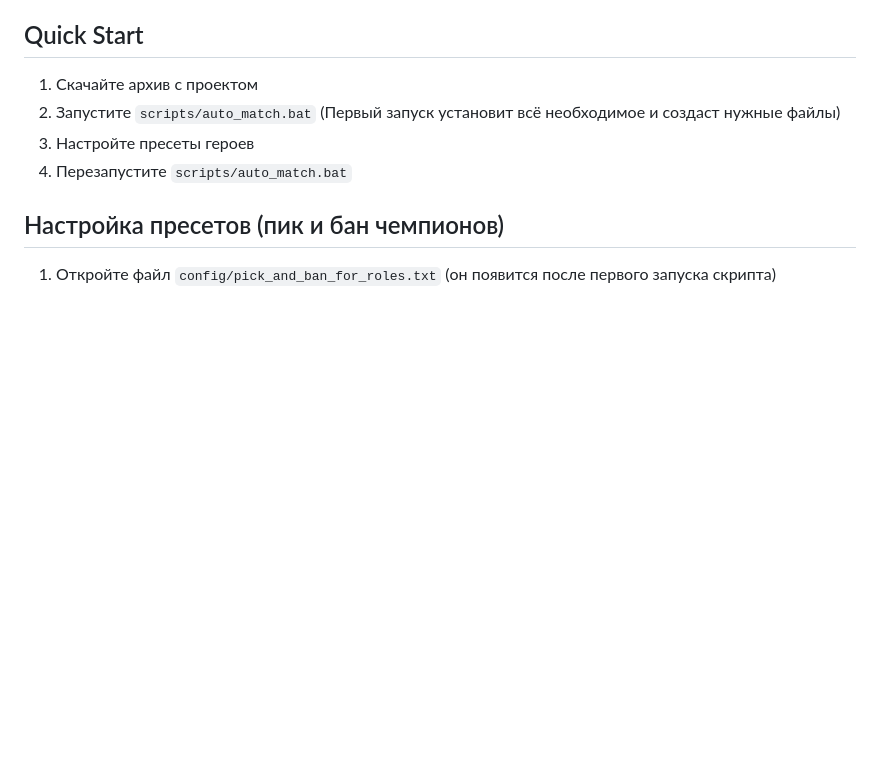
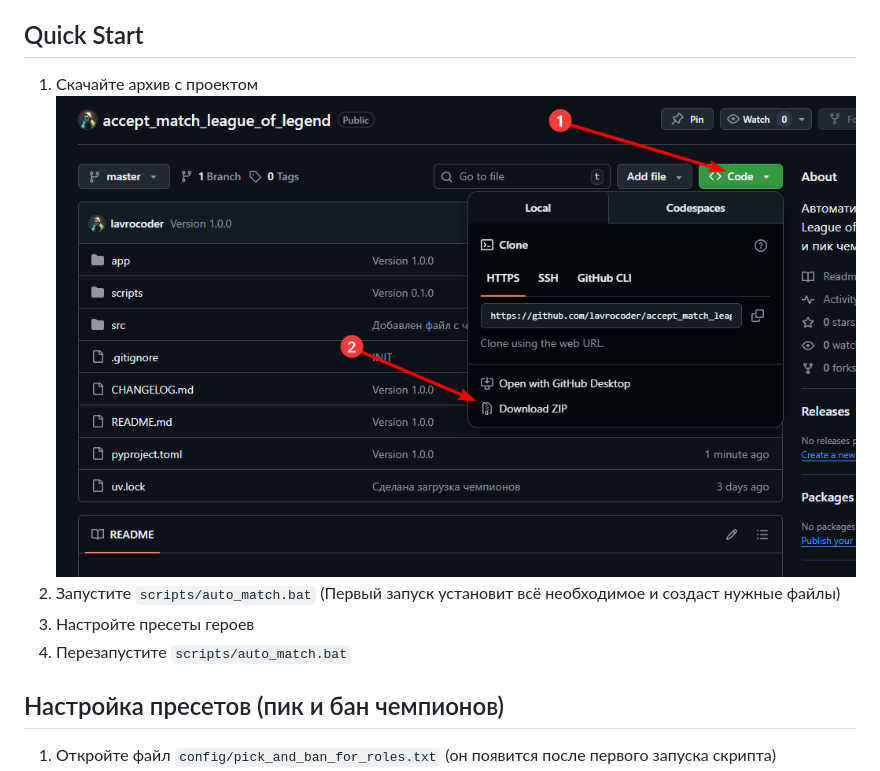
Before and after one commit to lavrocoder/accept_match_league_of_legend, a Markdown page: README.md, the part around the change. Rendered like a GitHub page; pictures changed too: src/imgs/img.png (added); blank space fills up the shorter version.

Commit message:
Обновлена документация

```diff
--- a/README.md
+++ b/README.md
@@ -8,6 +8,7 @@
 
 ## Quick Start
 1. Скачайте архив с проектом
+   ![Режим](src/imgs/img.png)
 2. Запустите `scripts/auto_match.bat` (Первый запуск установит всё необходимое и создаст нужные файлы)
 3. Настройте пресеты героев
 4. Перезапустите `scripts/auto_match.bat`
```
